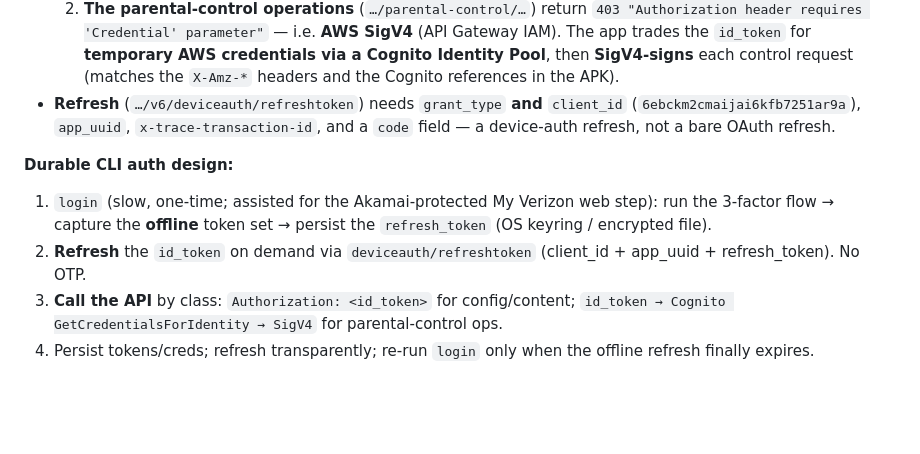
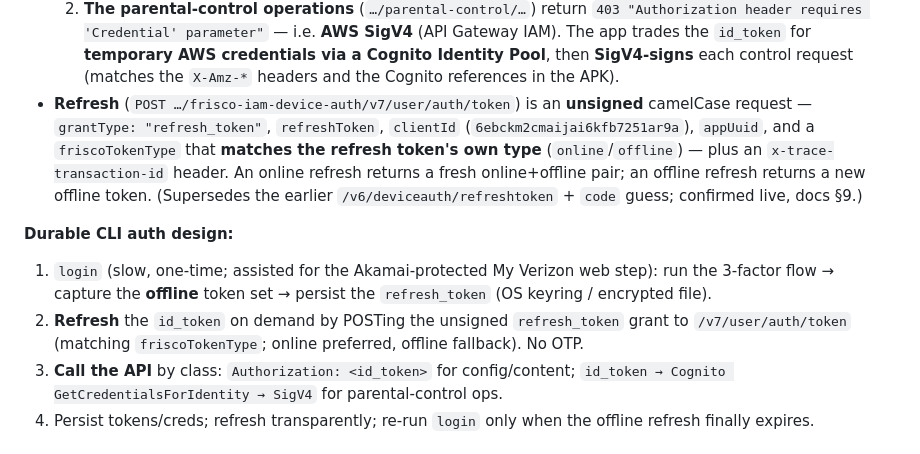
Before and after one commit to ejc3/safe_cli, a Markdown page: docs/PROCESS.md, the part around the change. GitHub-like rendering; blank space fills up the shorter version.

Commit message:
docs: correct the refresh runbook to the /v7 unsigned refresh_token contract
PROCESS.md §10 still described the old signed `/v6/deviceauth/refreshtoken`
request with a `code` field, which contradicts the corrected contract the
client now uses (Codex flagged the README/§10 conflict on README.md:68).

- §10: refresh is an unsigned camelCase POST to
  `…/frisco-iam-device-auth/v7/user/auth/token` with grantType=refresh_token,
  refreshToken, clientId, appUuid, and a friscoTokenType matching the token's
  own type, plus an x-trace-transaction-id header.
- §10 step 2 and README: note online-preferred / offline-fallback refresh.

Claude-Session: https://claude.ai/code/session_01U2U48AR25GMUSwkG8xTxSs

```diff
--- a/docs/PROCESS.md
+++ b/docs/PROCESS.md
@@ -336,17 +336,22 @@ Proven by replaying captured tokens **from outside the emulator**:
      (API Gateway IAM). The app trades the `id_token` for **temporary AWS credentials
      via a Cognito Identity Pool**, then **SigV4-signs** each control request (matches
      the `X-Amz-*` headers and the Cognito references in the APK).
-- **Refresh** (`…/v6/deviceauth/refreshtoken`) needs `grant_type` **and** `client_id`
-  (`6ebckm2cmaijai6kfb7251ar9a`), `app_uuid`, `x-trace-transaction-id`, and a `code`
-  field — a device-auth refresh, not a bare OAuth refresh.
+- **Refresh** (`POST …/frisco-iam-device-auth/v7/user/auth/token`) is an **unsigned**
+  camelCase request — `grantType: "refresh_token"`, `refreshToken`, `clientId`
+  (`6ebckm2cmaijai6kfb7251ar9a`), `appUuid`, and a `friscoTokenType` that **matches the
+  refresh token's own type** (`online`/`offline`) — plus an `x-trace-transaction-id`
+  header. An online refresh returns a fresh online+offline pair; an offline refresh
+  returns a new offline token. (Supersedes the earlier `/v6/deviceauth/refreshtoken` +
+  `code` guess; confirmed live, docs §9.)
 
 **Durable CLI auth design:**
 
 1. `login` (slow, one-time; assisted for the Akamai-protected My Verizon web step):
    run the 3-factor flow → capture the **offline** token set → persist the
    `refresh_token` (OS keyring / encrypted file).
-2. **Refresh** the `id_token` on demand via `deviceauth/refreshtoken` (client_id +
-   app_uuid + refresh_token). No OTP.
+2. **Refresh** the `id_token` on demand by POSTing the unsigned `refresh_token` grant to
+   `/v7/user/auth/token` (matching `friscoTokenType`; online preferred, offline fallback).
+   No OTP.
 3. **Call the API** by class: `Authorization: <id_token>` for config/content;
    `id_token → Cognito GetCredentialsForIdentity → SigV4` for parental-control ops.
 4. Persist tokens/creds; refresh transparently; re-run `login` only when the offline
```
Also changed, not shown: README.md (+4 -3 lines).
